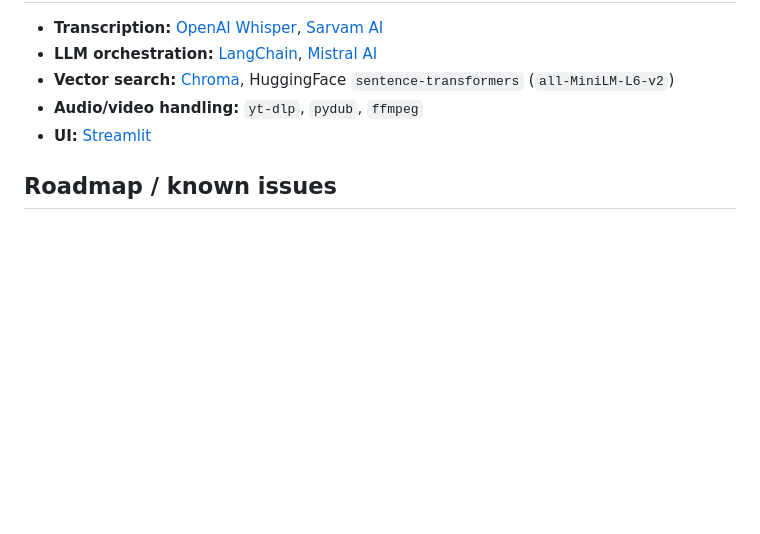
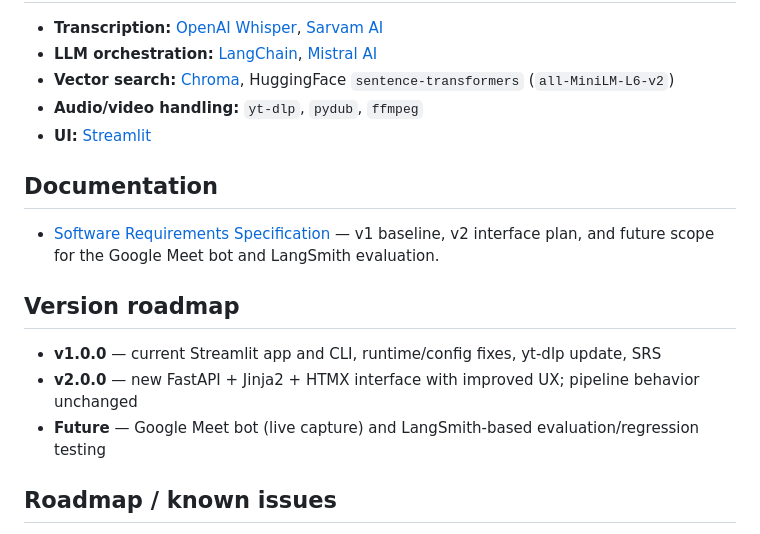
Before and after one commit to AyushNeedsCaffeine/AI-Video-Assistant, a Markdown page: readme.md, the part around the change. Rendered like a GitHub page; blank space fills up the shorter version.

Commit message:
docs: add SRS with meeting bot and evaluation roadmap

```diff
--- a/readme.md
+++ b/readme.md
@@ -117,6 +117,16 @@ Alternatively, create a native Linux virtualenv with Python 3.12 and install the
 - **Vector search:** [Chroma](https://www.trychroma.com/), HuggingFace `sentence-transformers` (`all-MiniLM-L6-v2`)
 - **Audio/video handling:** `yt-dlp`, `pydub`, `ffmpeg`
 - **UI:** [Streamlit](https://streamlit.io/)
+## Documentation
+
+- [Software Requirements Specification](docs/SRS.md) — v1 baseline, v2 interface plan, and future scope for the Google Meet bot and LangSmith evaluation.
+
+## Version roadmap
+
+- **v1.0.0** — current Streamlit app and CLI, runtime/config fixes, yt-dlp update, SRS
+- **v2.0.0** — new FastAPI + Jinja2 + HTMX interface with improved UX; pipeline behavior unchanged
+- **Future** — Google Meet bot (live capture) and LangSmith-based evaluation/regression testing
+
 ## Roadmap / known issues
 
 - [x] `requirements.txt` was missing `langchain-chroma` — added, and all versions are now pinned against a verified-working install (see the comment at the top of the file for CPU-only PyTorch install instructions)
```
Also changed, not shown: docs/SRS.md (added, +434 -0 lines).
